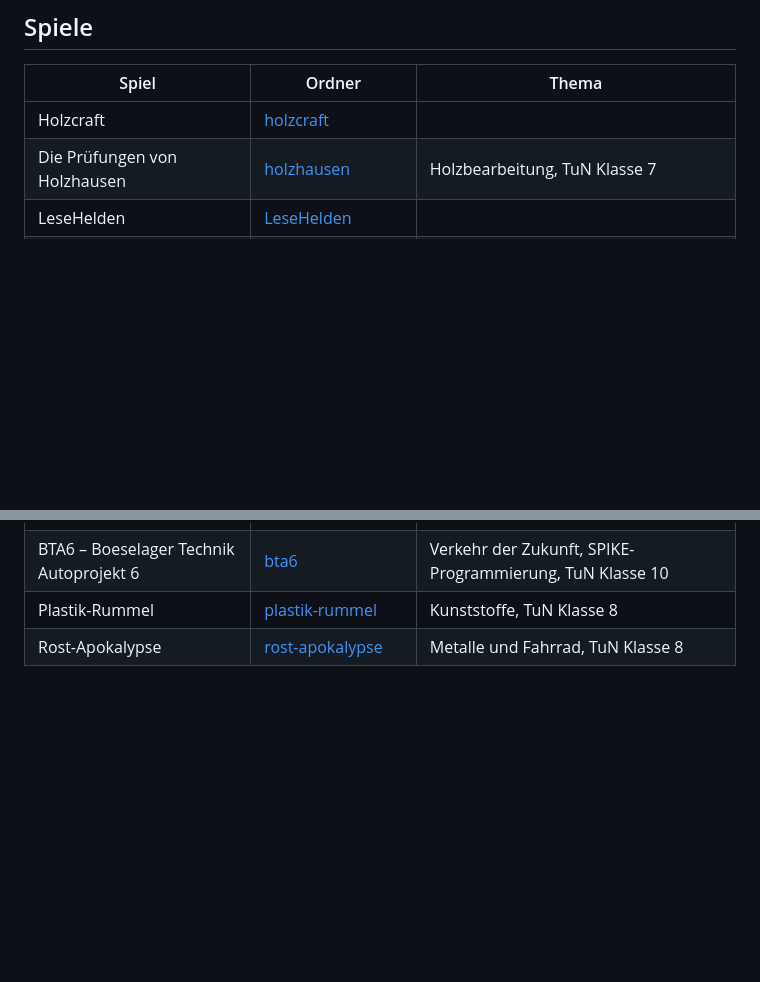
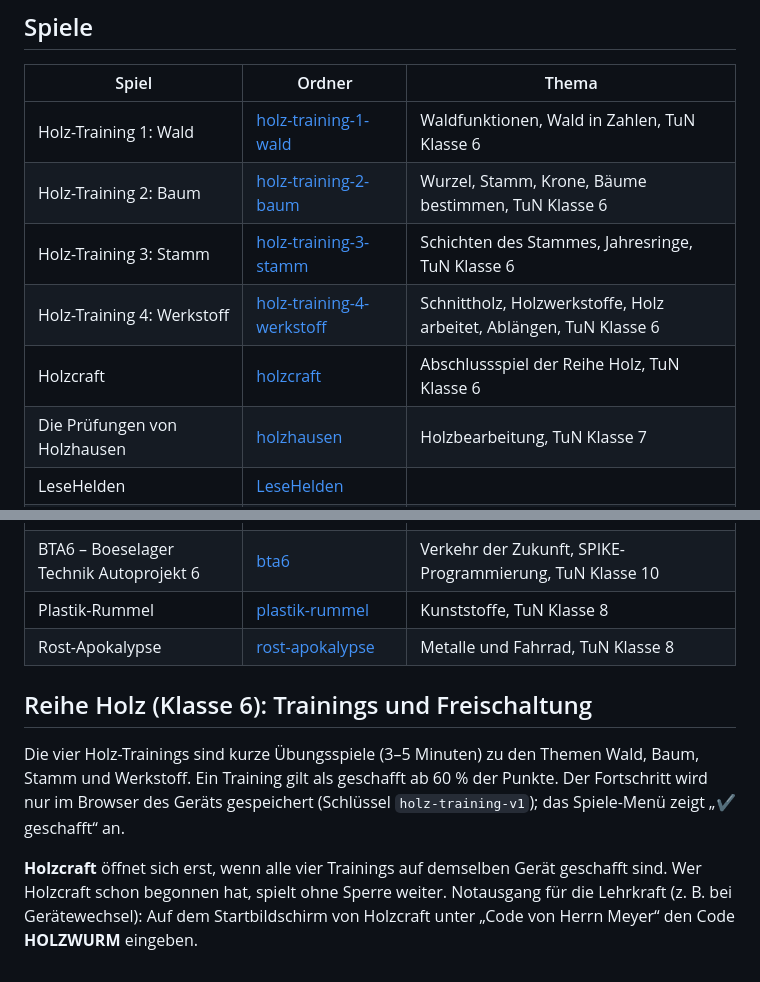
Before and after one commit to Herr-Meyer/lernspiele, a Markdown page: README.md, 2 parts joined by grey strips. Drawn GitHub-style; blank space fills up the shorter version.

```diff
--- a/README.md
+++ b/README.md
@@ -9,7 +9,11 @@ Neues Spiel ins Menü aufnehmen: in [index.html](index.html) oben im Abschnitt `
 
 | Spiel | Ordner | Thema |
 | --- | --- | --- |
-| Holzcraft | [holzcraft](holzcraft/) | |
+| Holz-Training 1: Wald | [holz-training-1-wald](holz-training-1-wald/) | Waldfunktionen, Wald in Zahlen, TuN Klasse 6 |
+| Holz-Training 2: Baum | [holz-training-2-baum](holz-training-2-baum/) | Wurzel, Stamm, Krone, Bäume bestimmen, TuN Klasse 6 |
+| Holz-Training 3: Stamm | [holz-training-3-stamm](holz-training-3-stamm/) | Schichten des Stammes, Jahresringe, TuN Klasse 6 |
+| Holz-Training 4: Werkstoff | [holz-training-4-werkstoff](holz-training-4-werkstoff/) | Schnittholz, Holzwerkstoffe, Holz arbeitet, Ablängen, TuN Klasse 6 |
+| Holzcraft | [holzcraft](holzcraft/) | Abschlussspiel der Reihe Holz, TuN Klasse 6 |
 | Die Prüfungen von Holzhausen | [holzhausen](holzhausen/) | Holzbearbeitung, TuN Klasse 7 |
 | LeseHelden | [LeseHelden](LeseHelden/) | |
 | Energiepark Rheinsonne | [energiepark-rheinsonne](energiepark-rheinsonne/) | Erneuerbare Energien, TuN Klasse 9 |
@@ -17,3 +21,14 @@ Neues Spiel ins Menü aufnehmen: in [index.html](index.html) oben im Abschnitt `
 | BTA6 – Boeselager Technik Autoprojekt 6 | [bta6](bta6/) | Verkehr der Zukunft, SPIKE-Programmierung, TuN Klasse 10 |
 | Plastik-Rummel | [plastik-rummel](plastik-rummel/) | Kunststoffe, TuN Klasse 8 |
 | Rost-Apokalypse | [rost-apokalypse](rost-apokalypse/) | Metalle und Fahrrad, TuN Klasse 8 |
+
+## Reihe Holz (Klasse 6): Trainings und Freischaltung
+
+Die vier Holz-Trainings sind kurze Übungsspiele (3–5 Minuten) zu den Themen Wald, Baum, Stamm und Werkstoff.
+Ein Training gilt als geschafft ab 60 % der Punkte. Der Fortschritt wird nur im Browser des Geräts gespeichert
+(Schlüssel `holz-training-v1`); das Spiele-Menü zeigt „✔ geschafft“ an.
+
+**Holzcraft** öffnet sich erst, wenn alle vier Trainings auf demselben Gerät geschafft sind.
+Wer Holzcraft schon begonnen hat, spielt ohne Sperre weiter.
+Notausgang für die Lehrkraft (z. B. bei Gerätewechsel): Auf dem Startbildschirm von Holzcraft unter
+„Code von Herrn Meyer“ den Code **HOLZWURM** eingeben.
```
Also changed, not shown: vorschau/holz-training-1-wald.jpg (added), vorschau/holz-training-2-baum.jpg (added), vorschau/holz-training-3-stamm.jpg (added), vorschau/holz-training-4-werkstoff.jpg (added), 6 other files.
